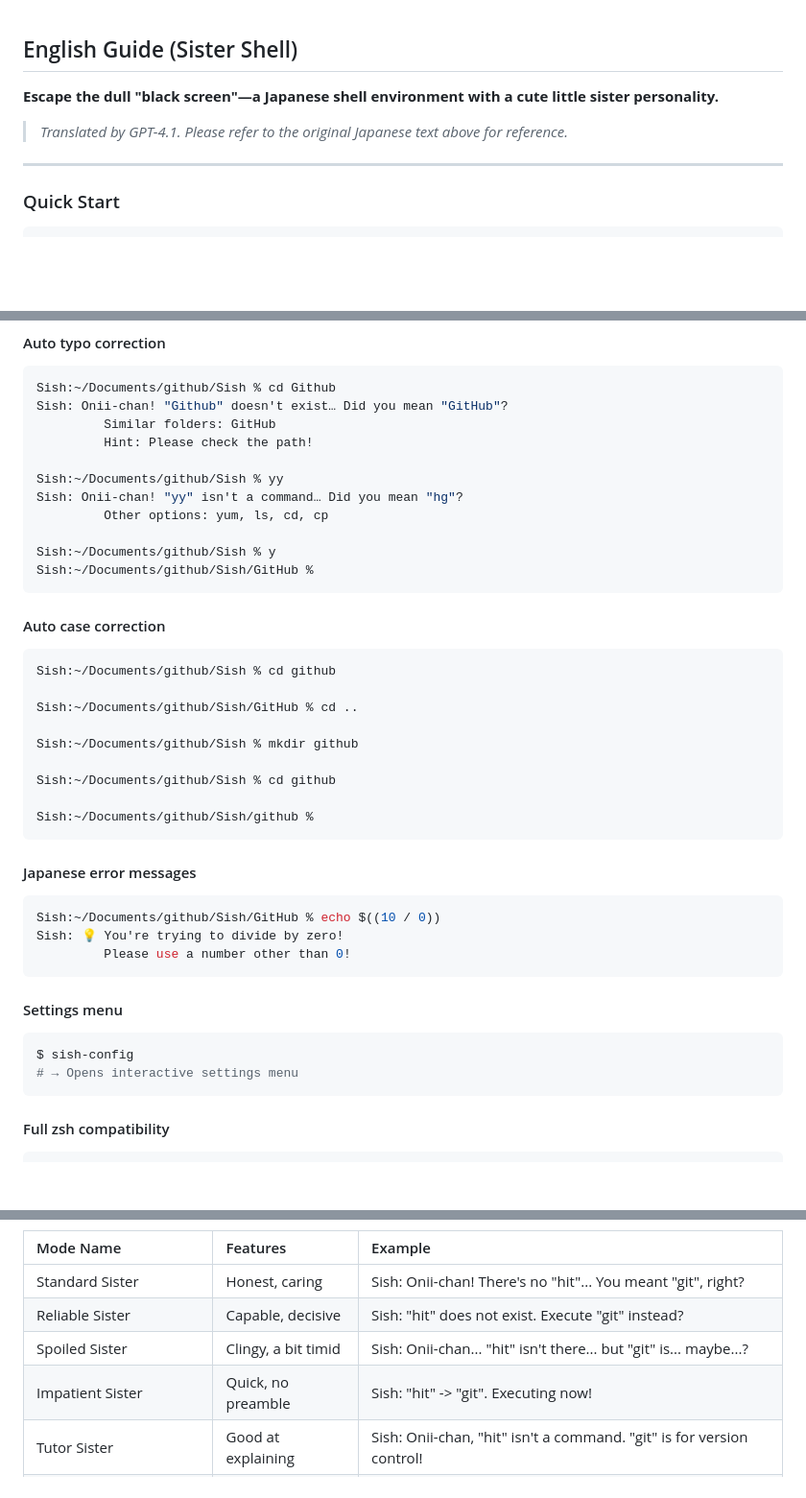
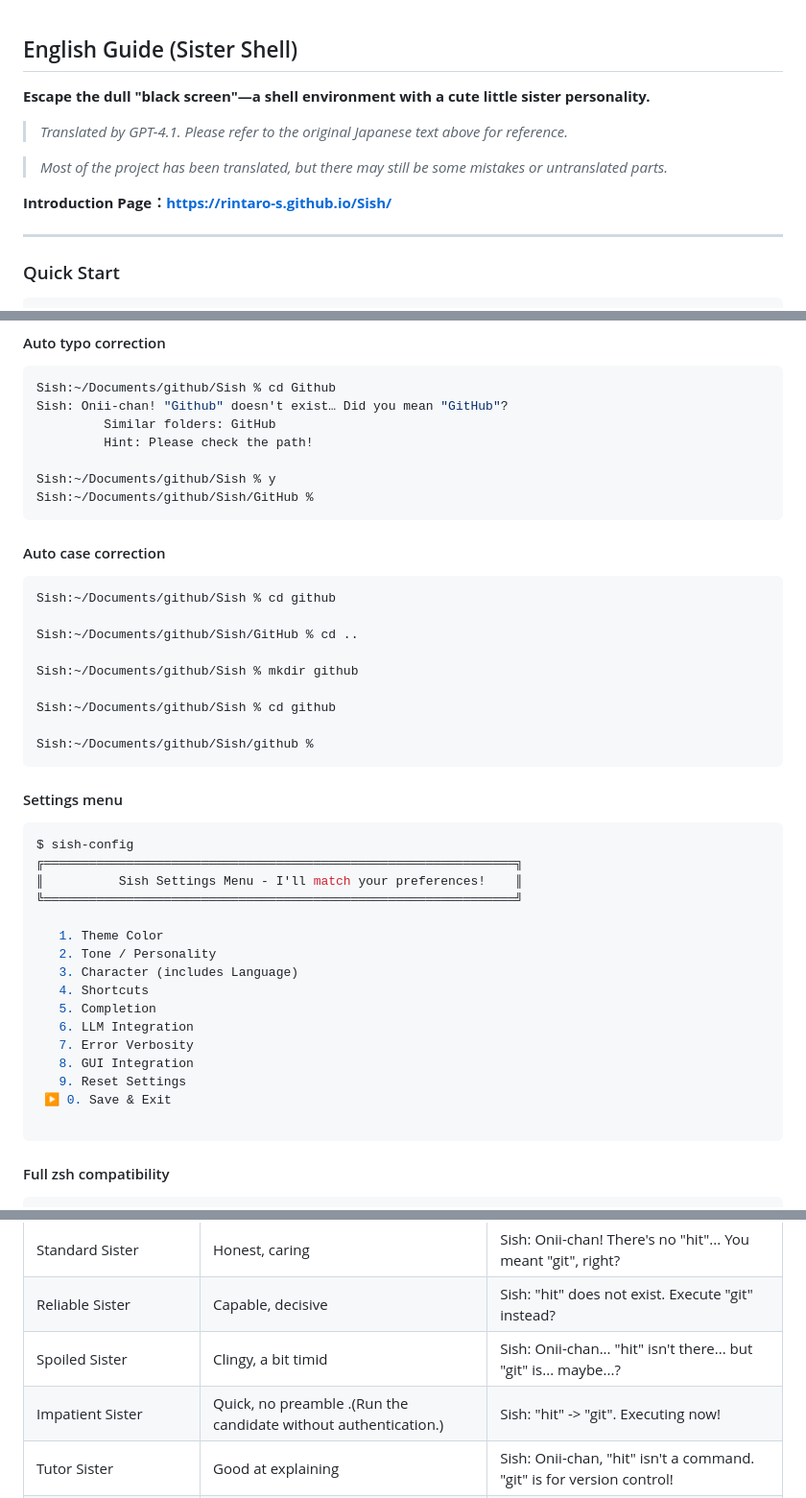
Before and after one commit to rintaro-s/Sish, a Markdown page: README.md, 3 parts joined by grey strips. Shown at 96% size. Drawn GitHub-style; blank space fills up the shorter version.

Commit message:
README.mdの内容を更新し、日本語環境の表現を削除、設定メニューのフォーマットを改善しました

````diff
--- a/README.md
+++ b/README.md
@@ -1,9 +1,13 @@
 
 ## English Guide (Sister Shell)
 
-**Escape the dull "black screen"—a Japanese shell environment with a cute little sister personality.**
+**Escape the dull "black screen"—a shell environment with a cute little sister personality.**
 
 > *Translated by GPT-4.1. Please refer to the original Japanese text above for reference.*
+
+> *Most of the project has been translated, but there may still be some mistakes or untranslated parts.*
+
+**Introduction Page：[https://rintaro-s.github.io/Sish/](https://rintaro-s.github.io/Sish/)**
 
 ---
 
@@ -63,10 +67,6 @@ Sish: Onii-chan! "Github" doesn't exist… Did you mean "GitHub"?
          Similar folders: GitHub
          Hint: Please check the path!
 
-Sish:~/Documents/github/Sish % yy
-Sish: Onii-chan! "yy" isn't a command… Did you mean "hg"?
-         Other options: yum, ls, cd, cp
-
 Sish:~/Documents/github/Sish % y
 Sish:~/Documents/github/Sish/GitHub %
 ```
@@ -84,17 +84,24 @@ Sish:~/Documents/github/Sish % cd github
 Sish:~/Documents/github/Sish/github %
 ```
 
-#### Japanese error messages
-```bash
-Sish:~/Documents/github/Sish/GitHub % echo $((10 / 0))
-Sish: 💡 You're trying to divide by zero!
-         Please use a number other than 0!
-```
-
 #### Settings menu
 ```bash
 $ sish-config
-# → Opens interactive settings menu
+╔═══════════════════════════════════════════════════════════════╗
+║          Sish Settings Menu - I'll match your preferences!    ║
+╚═══════════════════════════════════════════════════════════════╝
+
+   1. Theme Color
+   2. Tone / Personality
+   3. Character (includes Language)
+   4. Shortcuts
+   5. Completion
+   6. LLM Integration
+   7. Error Verbosity
+   8. GUI Integration
+   9. Reset Settings
+ ▶ 0. Save & Exit
+
 ```
 #### Full zsh compatibility
 ```bash
@@ -171,7 +178,7 @@ Sish has several "Sister Roles (Modes)". You can switch the sister's personality
 | Standard Sister | Honest, caring | Sish: Onii-chan! There's no "hit"... You meant "git", right? |
 | Reliable Sister | Capable, decisive | Sish: "hit" does not exist. Execute "git" instead?|
 | Spoiled Sister | Clingy, a bit timid | Sish: Onii-chan... "hit" isn't there... but "git" is... maybe...? |
-| Impatient Sister | Quick, no preamble | Sish: "hit" -> "git". Executing now! |
+| Impatient Sister | Quick, no preamble .(Run the candidate without authentication.)| Sish: "hit" -> "git". Executing now! |
 | Tutor Sister | Good at explaining | Sish: Onii-chan, "hit" isn't a command. "git" is for version control! |
 | Null Sister | Quiet, no emotion | Sish: "hit" unknown. "git" suggested. |
 | Yandere(Obsessive) Sister | Possessive, forceful | Sish: Onii-chan... don't use "hit"... only use "git"... promise me... forever... |
````
